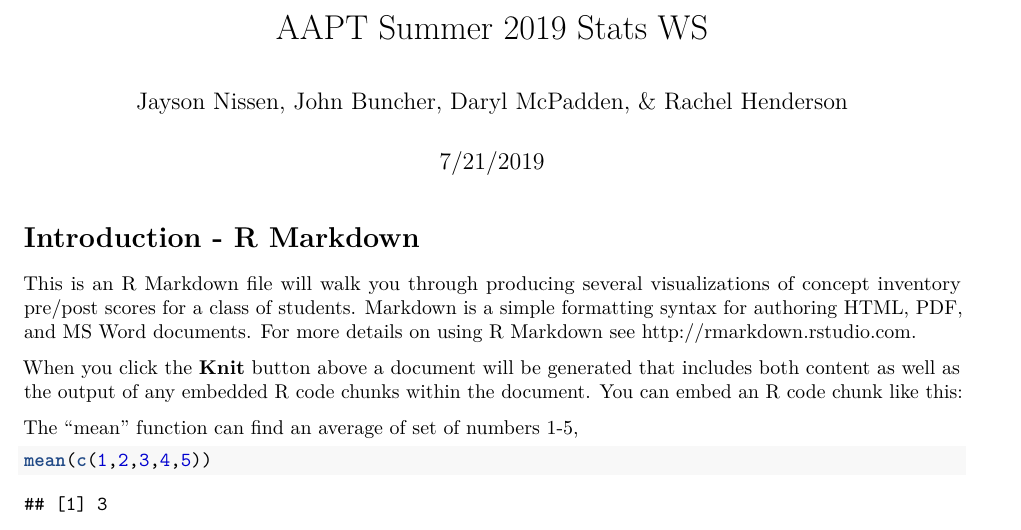
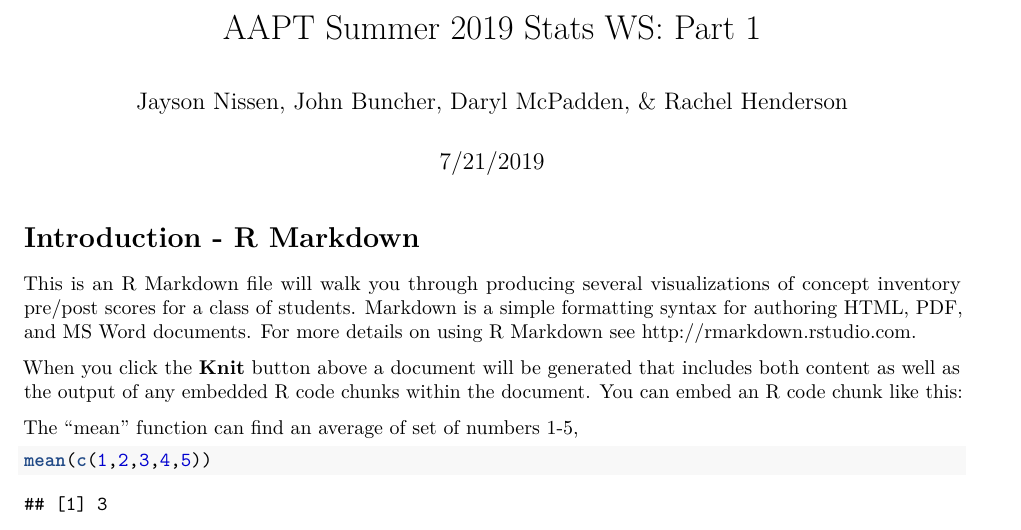
Before and after one commit to jbuncher/Stats-Working-Group, an R Markdown document (AAPT_2019_ part_1_visualizations.Rmd): part of page 1 of 4, cut so that both start at the same text. Rendered offline with R 4.5, knitr and Pandoc, then LaTeX, with nearby package versions; code that draws random numbers runs with fixed seeds of ours; some code elsewhere in the file could not run offline.

Commit message:
add "Part 1" to title

```diff
--- a/AAPT_2019_ part_1_visualizations.Rmd
+++ b/AAPT_2019_ part_1_visualizations.Rmd
@@ -1,5 +1,5 @@
 ---
-title: "AAPT Summer 2019 Stats WS"
+title: "AAPT Summer 2019 Stats WS: Part 1"
 author: "Jayson Nissen, John Buncher, Daryl McPadden, & Rachel Henderson"
 date: "7/21/2019"
 output: pdf_document
```
